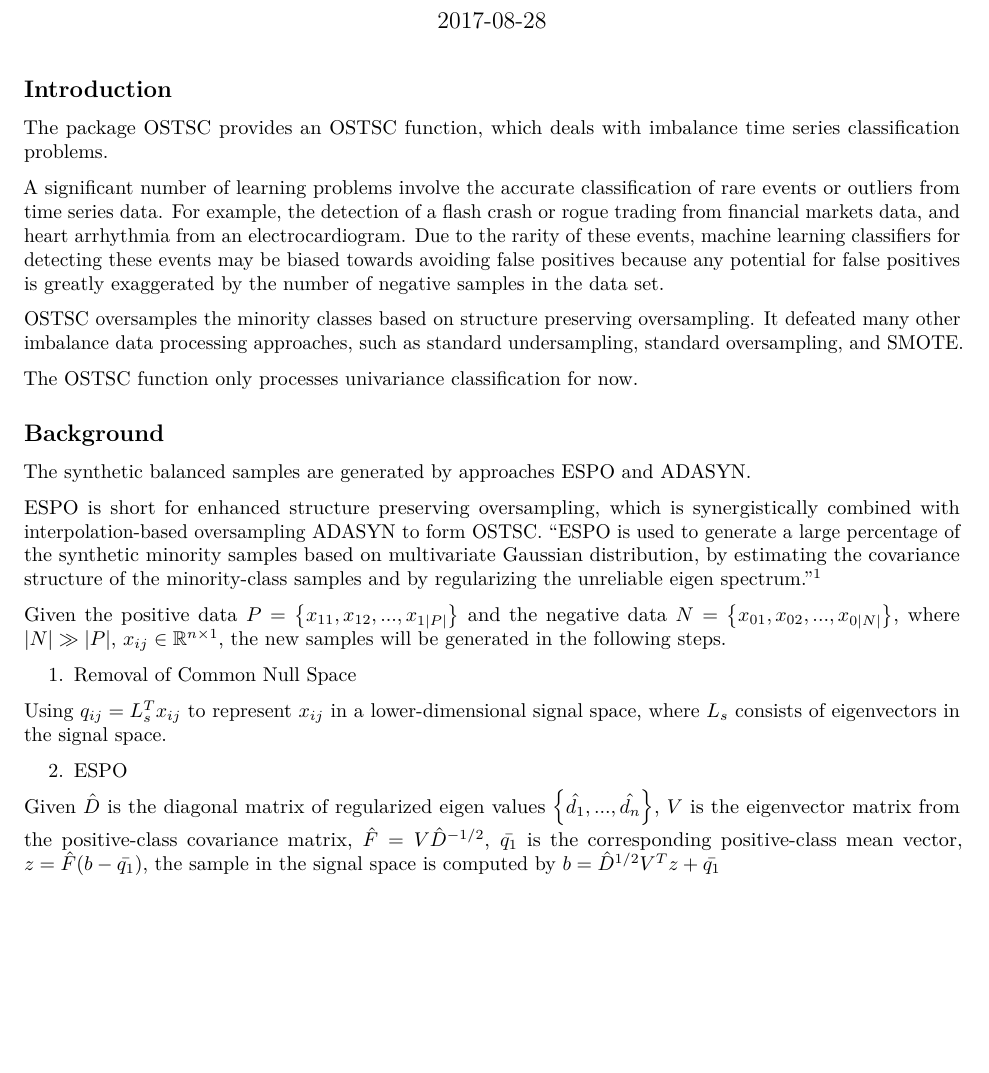
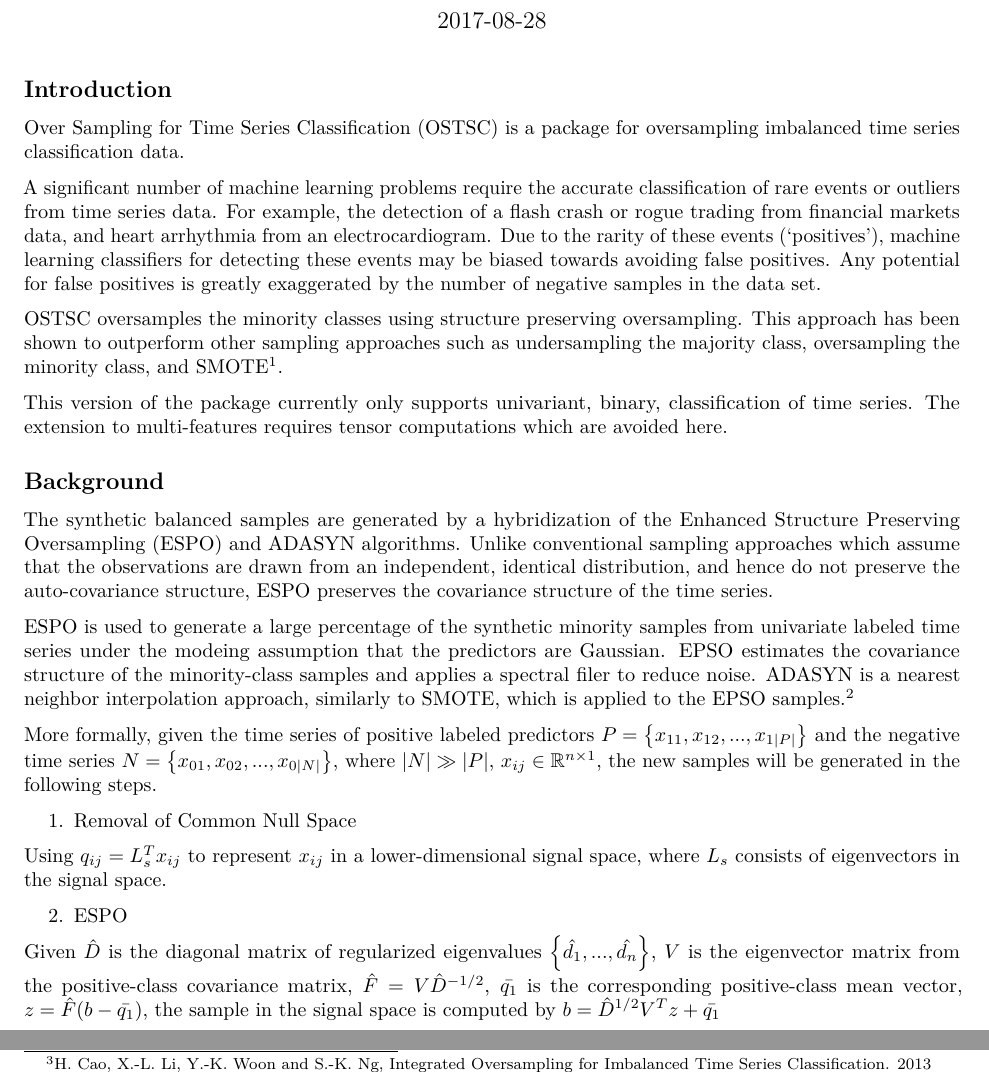
Before and after one commit to mfrdixon/OSTSC, an R Markdown document (vignettes/Over_Sampling_for_Time_Series_Classification.Rmd): part of page 1 of 17 before the commit and two parts of pages 1 and 2 of 17 after it, the two joined at a grey line, cut so that both start at the same text, the shorter picture padded with empty space. Rendered offline with R 4.5, knitr and Pandoc, then LaTeX, with nearby package versions; some code elsewhere in the file could not run offline.

Commit message:
Update Over_Sampling_for_Time_Series_Classification.Rmd

```diff
--- a/vignettes/Over_Sampling_for_Time_Series_Classification.Rmd
+++ b/vignettes/Over_Sampling_for_Time_Series_Classification.Rmd
@@ -11,21 +11,21 @@ vignette: >
 
 ## Introduction
 
-The package OSTSC provides an OSTSC function, which deals with imbalance time series classification problems.
+Over Sampling for Time Series Classification (OSTSC) is a package for oversampling imbalanced time series classification data.
 
-A significant number of learning problems involve the accurate classification of rare events or outliers from time series data. For example, the detection of a flash crash or rogue trading from financial markets data, and heart arrhythmia from an electrocardiogram. Due to the rarity of these events, machine learning classifiers for detecting these events may be biased towards avoiding false positives because any potential for false positives is greatly exaggerated by the number of negative samples in the data set.
+A significant number of machine learning problems require the accurate classification of rare events or outliers from time series data. For example, the detection of a flash crash or rogue trading from financial markets data, and heart arrhythmia from an electrocardiogram. Due to the rarity of these events ('positives'), machine learning classifiers for detecting these events may be biased towards avoiding false positives. Any potential for false positives is greatly exaggerated by the number of negative samples in the data set.
 
-OSTSC oversamples the minority classes based on structure preserving oversampling. It defeated many other imbalance data processing approaches, such as standard undersampling, standard oversampling, and SMOTE.
+OSTSC oversamples the minority classes using structure preserving oversampling. This approach has been shown to outperform other sampling approaches such as undersampling the majority class, oversampling the minority class, and SMOTE^[H. Cao, X.-L. Li, Y.-K. Woon and S.-K. Ng, Integrated Oversampling for Imbalanced Time Series Classification. 2013].
 
-The OSTSC function only processes univariance classification for now.
+This version of the package currently only supports univariant, binary, classification of time series. The extension to multi-features requires tensor computations which are avoided here.
 
 ## Background
 
-The synthetic balanced samples are generated by approaches ESPO and ADASYN.
+The synthetic balanced samples are generated by a hybridization of the Enhanced Structure Preserving Oversampling (ESPO) and ADASYN algorithms. Unlike conventional sampling approaches which assume that the observations are drawn from an independent, identical distribution, and hence do not preserve the auto-covariance structure, ESPO preserves the covariance structure of the time series.
 
-ESPO is short for enhanced structure preserving oversampling, which is synergistically combined with interpolation-based oversampling ADASYN to form OSTSC. "ESPO is used to generate a large percentage of the synthetic minority samples based on multivariate Gaussian distribution, by estimating the covariance structure of the minority-class samples and by regularizing the unreliable eigen spectrum."^[H. Cao, X.-L. Li, Y.-K. Woon and S.-K. Ng, Integrated Oversampling for Imbalanced Time Series Classification. 2013]
+ESPO is used to generate a large percentage of the synthetic minority samples from univariate labeled time series under the modeing assumption that the predictors are Gaussian. EPSO estimates the covariance structure of the minority-class samples and applies a spectral filer to reduce noise. ADASYN is a nearest neighbor interpolation approach, similarly to SMOTE, which is applied to the EPSO samples.^[H. Cao, X.-L. Li, Y.-K. Woon and S.-K. Ng, Integrated Oversampling for Imbalanced Time Series Classification. 2013]
 
-Given the positive data $P = \left \{ x_{11}, x_{12}, ..., x_{1|P|}\right \}$ and the negative data $N = \left \{ x_{01}, x_{02}, ..., x_{0|N|}\right \}$, where $|N| \gg |P|$, $x_{ij} \in \mathbb{R}^{n \times 1}$, the new samples will be generated in the following steps.
+More formally, given the time series of positive labeled predictors $P = \left \{ x_{11}, x_{12}, ..., x_{1|P|}\right \}$ and the negative time series $N = \left \{ x_{01}, x_{02}, ..., x_{0|N|}\right \}$, where $|N| \gg |P|$, $x_{ij} \in \mathbb{R}^{n \times 1}$, the new samples will be generated in the following steps.
 
 1. Removal of Common Null Space
 
@@ -33,7 +33,7 @@ Using $q_{ij} = L_{s}^{T}x_{ij}$ to represent $x_{ij}$ in a lower-dimensional si
 
 2. ESPO
 
-Given $\hat{D}$ is the diagonal matrix of regularized eigen values $\left \{ \hat{d_{1}}, ..., \hat{d_{n}}\right \}$, $V$ is the eigenvector matrix from the positive-class covariance matrix, $\hat{F} = V\hat{D}^{-1/2}$, $\bar{q_{1}}$ is the corresponding positive-class mean vector, $z = \hat{F}(b-\bar{q_{1}})$, the sample in the signal space is computed by $b = \hat{D}^{1/2}V^{T}z + \bar{q_{1}}$
+Given $\hat{D}$ is the diagonal matrix of regularized eigenvalues $\left \{ \hat{d_{1}}, ..., \hat{d_{n}}\right \}$, $V$ is the eigenvector matrix from the positive-class covariance matrix, $\hat{F} = V\hat{D}^{-1/2}$, $\bar{q_{1}}$ is the corresponding positive-class mean vector, $z = \hat{F}(b-\bar{q_{1}})$, the sample in the signal space is computed by $b = \hat{D}^{1/2}V^{T}z + \bar{q_{1}}$
 
 3. ADASYN
 
```
Also changed, not shown: vignettes/Over_Sampling_for_Time_Series_Classification.Rmd (6 more changed lines).
